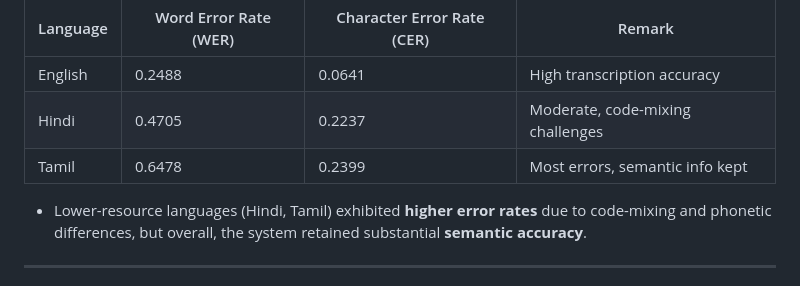
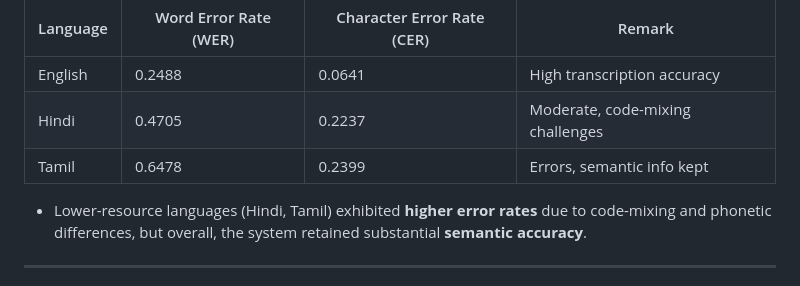
Before and after one commit to dhruvm-04/EchoLang, a Markdown page: README.md, the part around the change. Drawn GitHub-style.

```diff
--- a/README.md
+++ b/README.md
@@ -127,7 +127,7 @@ This structure allows EchoLang to be robust with handling informal phrasing and
 |----------|----------------------|----------------------------|----------------------------------|
 | English  | 0.2488               | 0.0641                     | High transcription accuracy      |
 | Hindi    | 0.4705               | 0.2237                     | Moderate, code-mixing challenges |
-| Tamil    | 0.6478               | 0.2399                     | Most errors, semantic info kept  |
+| Tamil    | 0.6478               | 0.2399                     | Errors, semantic info kept       |
 
 - Lower-resource languages (Hindi, Tamil) exhibited **higher error rates** due to code-mixing and phonetic differences, but overall, the system retained substantial **semantic accuracy**.
 
```
